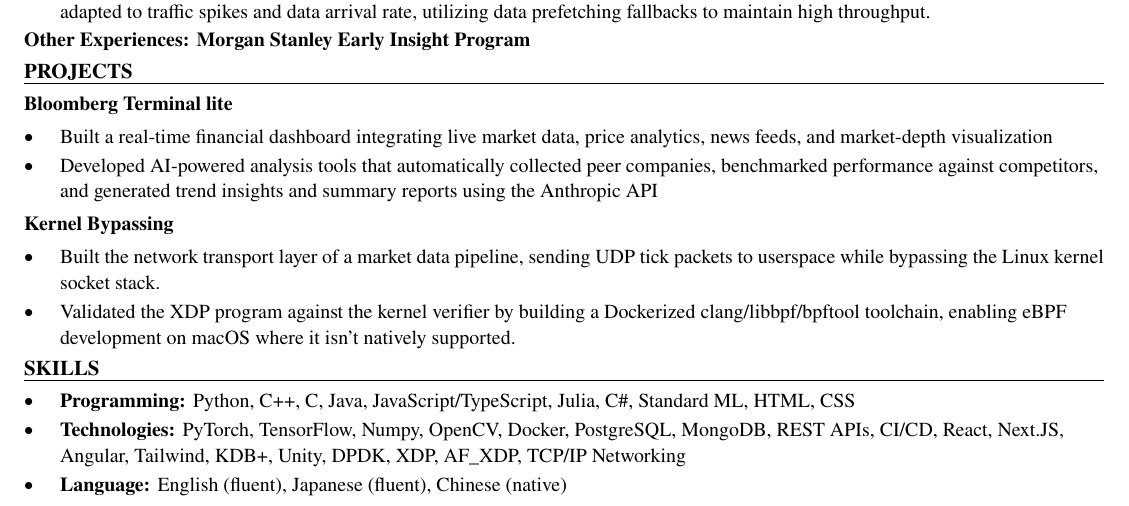
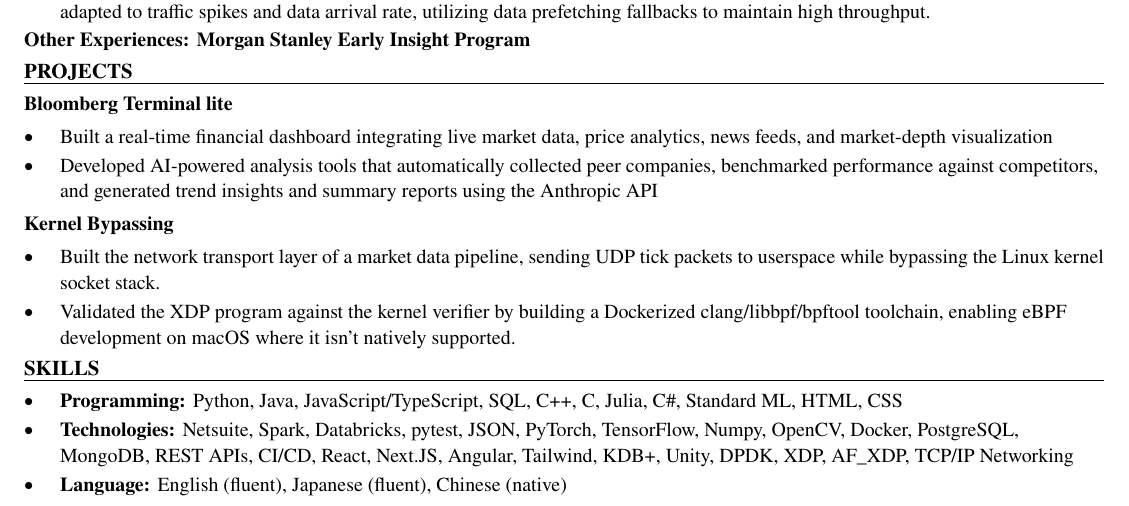
Before and after one commit to xinyichan04/resume, a LaTeX CV (resume.tex, which reads skills.tex): part of the page, cut so that both start at the same text. Compiled offline with pdfLaTeX.

Commit message:
Tailor for Sigma Computing: Software Engineer Intern - Summer 2027 (ATS score 39.4 -> 100.0)

```diff
--- a/skills.tex
+++ b/skills.tex
@@ -1,7 +1,7 @@
 % SKILLS section: the ONLY part the tailoring system rewrites.
 \section*{SKILLS}
 \begin{itemize}
-  \item \textbf{Programming:} Python, C++, C, Java, JavaScript/TypeScript, Julia, C\#, Standard ML, HTML, CSS
-  \item \textbf{Technologies:} PyTorch, TensorFlow, Numpy, OpenCV, Docker, PostgreSQL, MongoDB, REST APIs, CI/CD, React, Next.JS, Angular, Tailwind, KDB+, Unity, DPDK, XDP, AF\_XDP, TCP/IP Networking
+  \item \textbf{Programming:} Python, Java, JavaScript/TypeScript, SQL, C++, C, Julia, C\#, Standard ML, HTML, CSS
+  \item \textbf{Technologies:} Netsuite, Spark, Databricks, pytest, JSON, PyTorch, TensorFlow, Numpy, OpenCV, Docker, PostgreSQL, MongoDB, REST APIs, CI/CD, React, Next.JS, Angular, Tailwind, KDB+, Unity, DPDK, XDP, AF\_XDP, TCP/IP Networking
   \item \textbf{Language:} English (fluent), Japanese (fluent), Chinese (native)
 \end{itemize}
```
